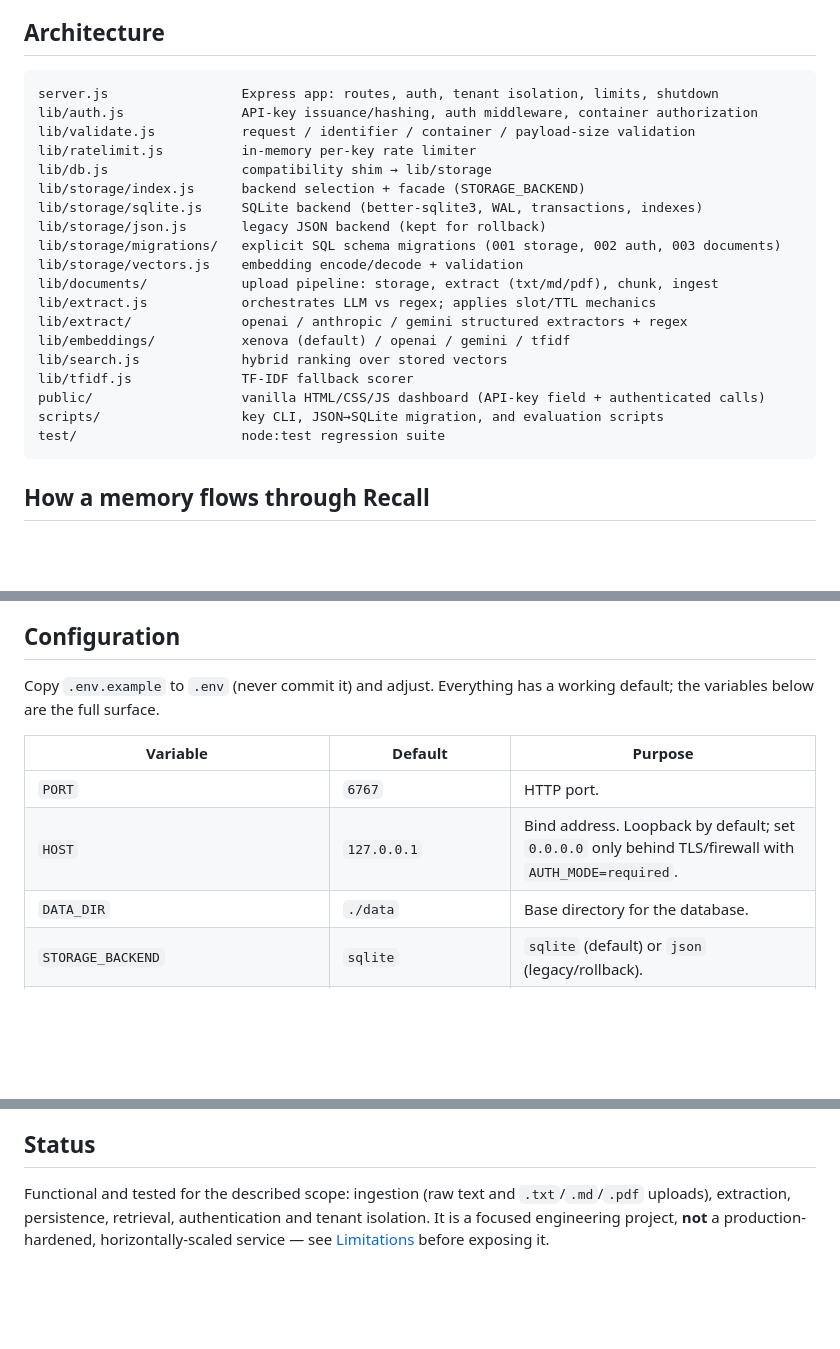
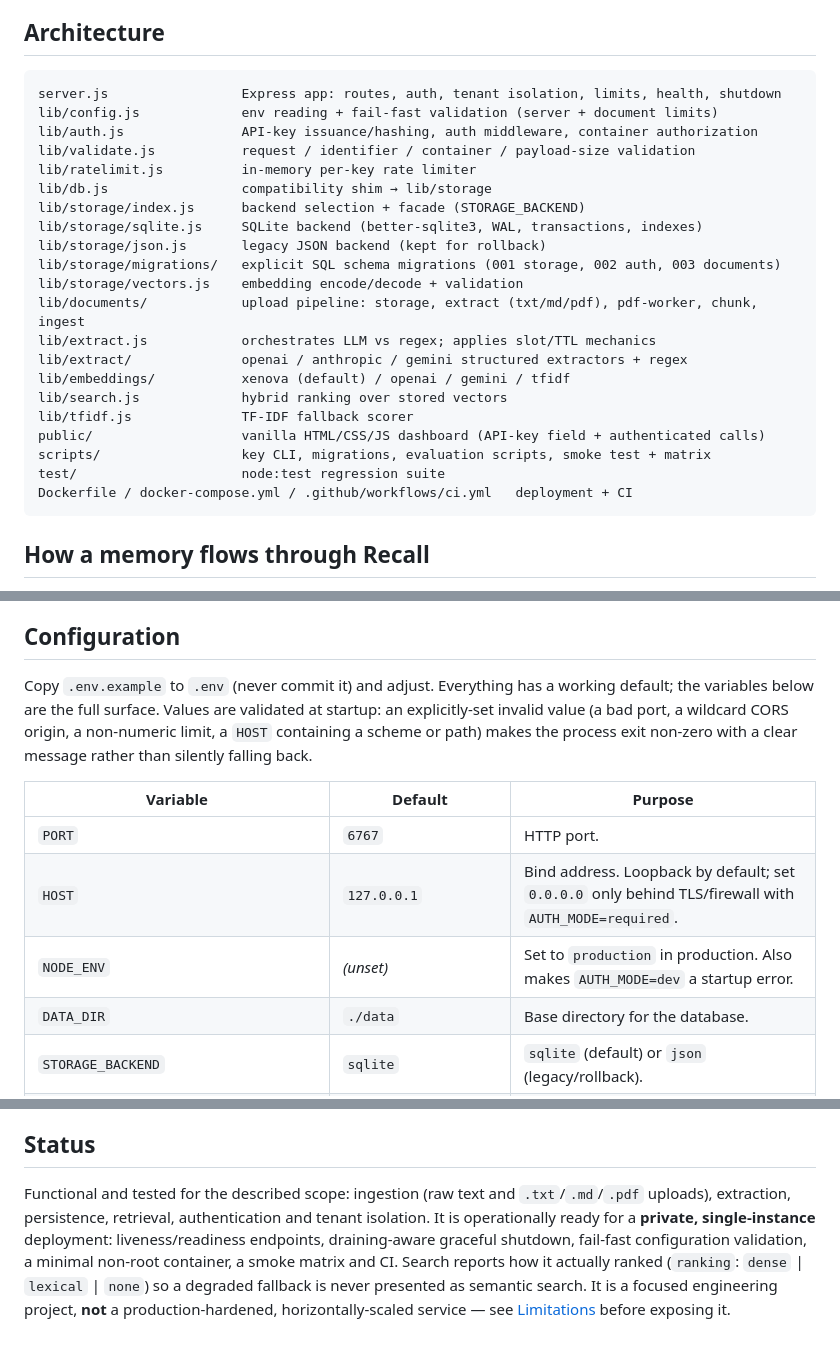
Before and after one commit to ruzzhdontmiss/recall, a Markdown page: README.md, 3 parts joined by grey strips. Drawn GitHub-style; blank space fills up the shorter version.

Commit message:
docs: final audit pass on the README
- document NODE_ENV and note that configuration is validated at startup
  (an explicitly-set invalid value exits non-zero instead of silently
  using a default);
- list lib/config.js, the PDF worker, the smoke scripts and the
  deployment artifacts in the architecture map;
- refresh the Status summary to include operational readiness
  (health/readiness, graceful shutdown, container, CI) and the honest
  `ranking` field.

Verified end to end: 214/214 tests, all three evals, the 5-scenario smoke
matrix, `npm audit` 0 vulnerabilities, lockfile in sync with package.json,
and no secrets or data tracked. RECALL_DEPLOYMENT_PLAN.md remains
untracked and unmodified.

````diff
--- a/README.md
+++ b/README.md
@@ -48,7 +48,8 @@ mechanics end-to-end in readable code so they can be studied, extended, and self
 ## Architecture
 
 ```
-server.js                 Express app: routes, auth, tenant isolation, limits, shutdown
+server.js                 Express app: routes, auth, tenant isolation, limits, health, shutdown
+lib/config.js             env reading + fail-fast validation (server + document limits)
 lib/auth.js               API-key issuance/hashing, auth middleware, container authorization
 lib/validate.js           request / identifier / container / payload-size validation
 lib/ratelimit.js          in-memory per-key rate limiter
@@ -58,15 +59,16 @@ lib/storage/sqlite.js     SQLite backend (better-sqlite3, WAL, transactions, ind
 lib/storage/json.js       legacy JSON backend (kept for rollback)
 lib/storage/migrations/   explicit SQL schema migrations (001 storage, 002 auth, 003 documents)
 lib/storage/vectors.js    embedding encode/decode + validation
-lib/documents/            upload pipeline: storage, extract (txt/md/pdf), chunk, ingest
+lib/documents/            upload pipeline: storage, extract (txt/md/pdf), pdf-worker, chunk, ingest
 lib/extract.js            orchestrates LLM vs regex; applies slot/TTL mechanics
 lib/extract/              openai / anthropic / gemini structured extractors + regex
 lib/embeddings/           xenova (default) / openai / gemini / tfidf
 lib/search.js             hybrid ranking over stored vectors
 lib/tfidf.js              TF-IDF fallback scorer
 public/                   vanilla HTML/CSS/JS dashboard (API-key field + authenticated calls)
-scripts/                  key CLI, JSON→SQLite migration, and evaluation scripts
+scripts/                  key CLI, migrations, evaluation scripts, smoke test + matrix
 test/                     node:test regression suite
+Dockerfile / docker-compose.yml / .github/workflows/ci.yml   deployment + CI
 ```
 
 ## How a memory flows through Recall
@@ -134,12 +136,16 @@ downloaded and cached. After that, search is local and key-free.
 ## Configuration
 
 Copy `.env.example` to `.env` (never commit it) and adjust. Everything has a working
-default; the variables below are the full surface.
+default; the variables below are the full surface. Values are validated at startup: an
+explicitly-set invalid value (a bad port, a wildcard CORS origin, a non-numeric limit, a
+`HOST` containing a scheme or path) makes the process exit non-zero with a clear message
+rather than silently falling back.
 
 | Variable | Default | Purpose |
 |---|---|---|
 | `PORT` | `6767` | HTTP port. |
 | `HOST` | `127.0.0.1` | Bind address. Loopback by default; set `0.0.0.0` only behind TLS/firewall with `AUTH_MODE=required`. |
+| `NODE_ENV` | *(unset)* | Set to `production` in production. Also makes `AUTH_MODE=dev` a startup error. |
 | `DATA_DIR` | `./data` | Base directory for the database. |
 | `STORAGE_BACKEND` | `sqlite` | `sqlite` (default) or `json` (legacy/rollback). |
 | `SQLITE_FILE` / `STORE_FILE` | `data/recall.db` / `data/store.json` | Explicit file paths. |
@@ -831,6 +837,10 @@ Product-oriented next steps, roughly in order:
 ## Status
 
 Functional and tested for the described scope: ingestion (raw text and `.txt`/`.md`/`.pdf`
-uploads), extraction, persistence, retrieval, authentication and tenant isolation. It is a
-focused engineering project, **not** a production-hardened, horizontally-scaled service — see
-[Limitations](#limitations) before exposing it.
+uploads), extraction, persistence, retrieval, authentication and tenant isolation. It is
+operationally ready for a **private, single-instance** deployment: liveness/readiness
+endpoints, draining-aware graceful shutdown, fail-fast configuration validation, a minimal
+non-root container, a smoke matrix and CI. Search reports how it actually ranked (`ranking`:
+`dense` | `lexical` | `none`) so a degraded fallback is never presented as semantic search.
+It is a focused engineering project, **not** a production-hardened, horizontally-scaled
+service — see [Limitations](#limitations) before exposing it.
````
